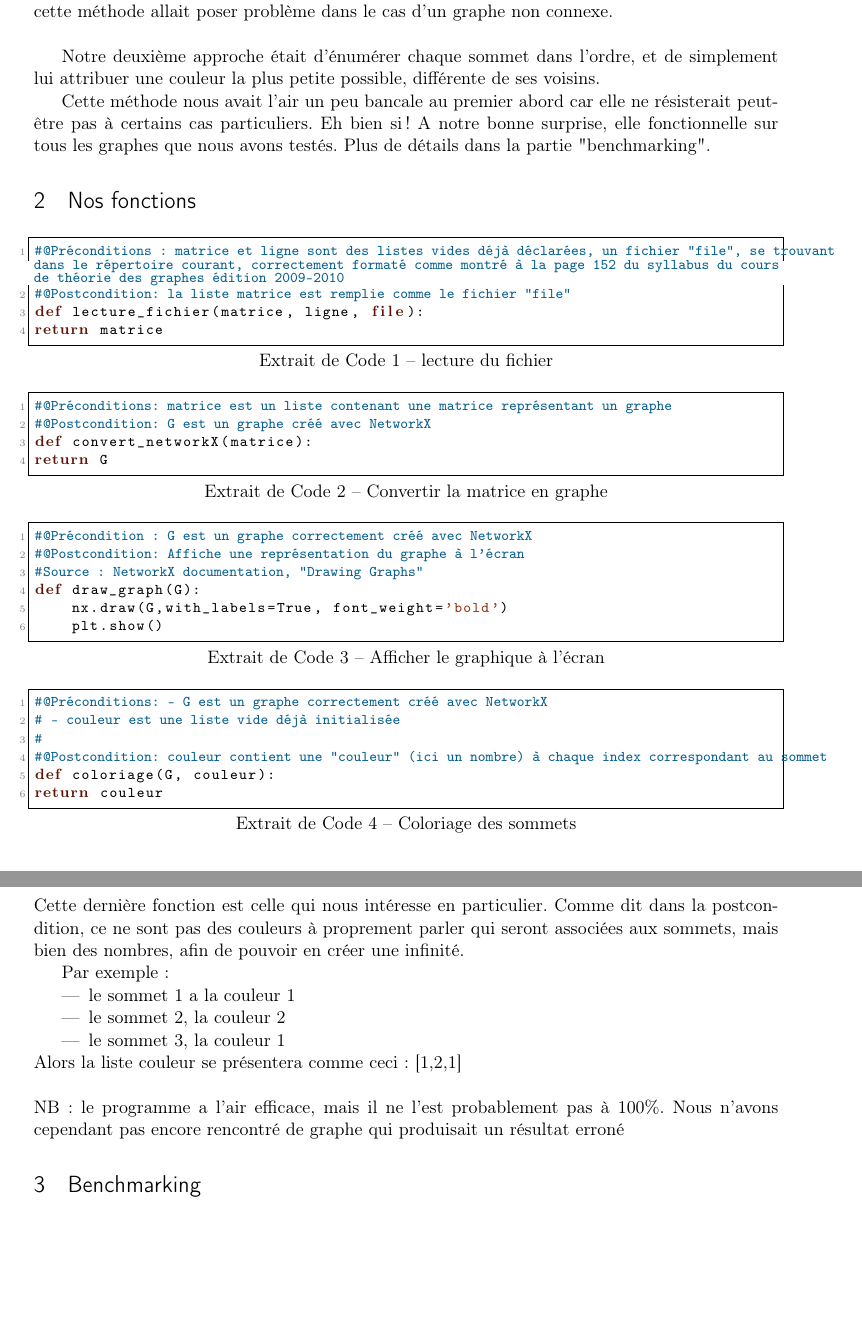
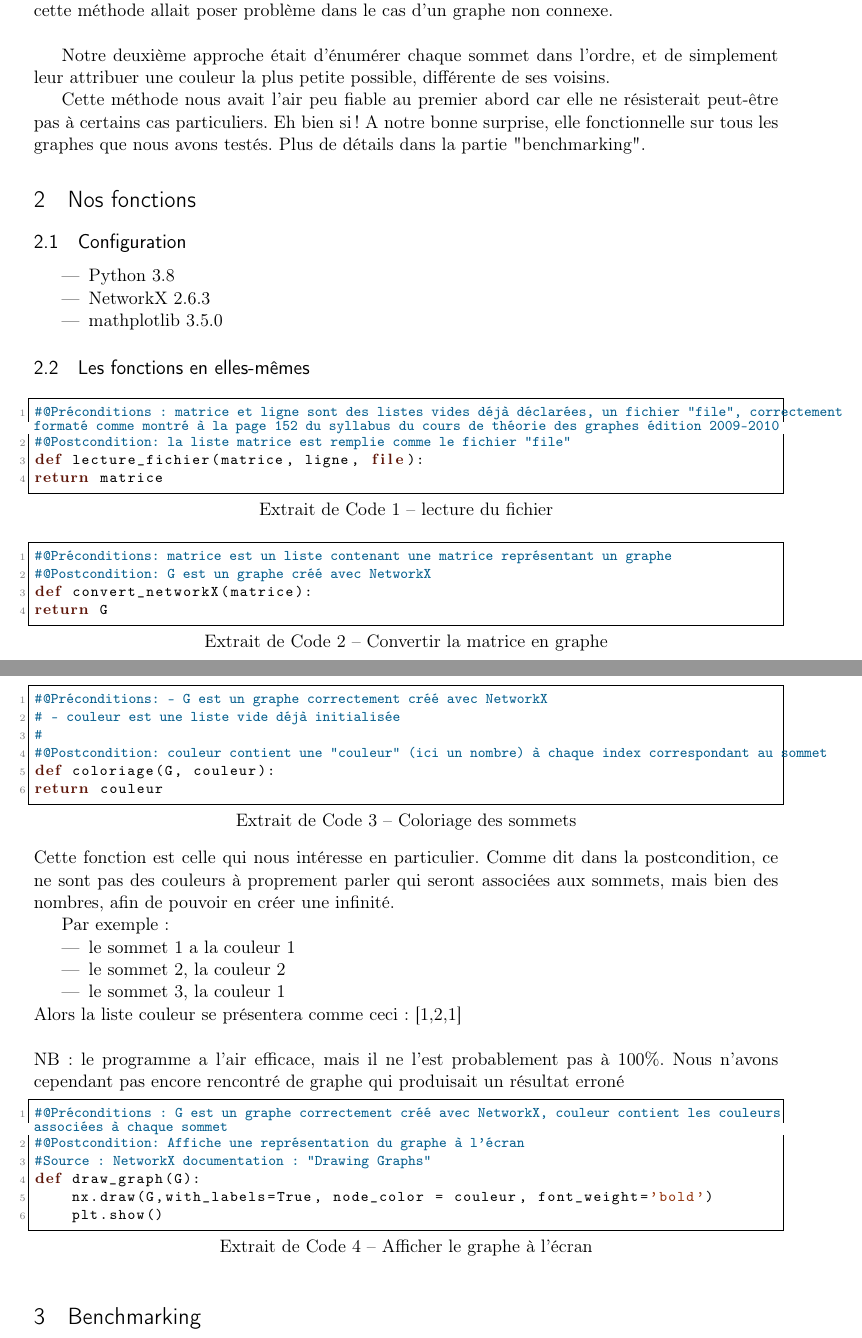
Before and after one commit to max93der/graph, a LaTeX document (rapport/rapport.tex): two parts of pages 3 and 4 of 5 before the commit and two parts of pages 2 and 3 of 4 after it, joined at a grey line, cut so that both start at the same text, the shorter picture padded with empty space. The pictures show the PDF file rapport/rapport_recu.pdf that the author committed with the source.

Commit message:
Changement rapport

```diff
--- a/rapport/rapport.tex
+++ b/rapport/rapport.tex
@@ -111,10 +112,10 @@ Une première idée était de fonctionner de "proche en proche", et de se balade
 Nous nous sommes vite rendu compte que cette méthode allait poser problème dans le cas d'un graphe non connexe.
 \\
 
-Notre deuxième approche était d'énumérer chaque sommet dans l'ordre, et de simplement lui attribuer une couleur la plus petite possible, différente de ses voisins.
+Notre deuxième approche était d'énumérer chaque sommet dans l'ordre, et de simplement leur attribuer une couleur la plus petite possible, différente de ses voisins.
 
 
-Cette méthode nous avait l'air un peu bancale au premier abord car elle ne résisterait peut-être pas à certains cas particuliers.
+Cette méthode nous avait l'air peu fiable au premier abord car elle ne résisterait peut-être pas à certains cas particuliers.
 Eh bien si ! A notre bonne surprise, elle fonctionnelle sur tous les graphes que nous avons testés. Plus de détails dans la partie "benchmarking".
 
 
@@ -124,3 +130,4 @@ Eh bien si ! A notre bonne surprise, elle fonctionnelle sur tous les graphes que
 
 
+\end{itemize}
 
@@ -127,5 +135,5 @@ Eh bien si ! A notre bonne surprise, elle fonctionnelle sur tous les graphes que
 \begin{lstlisting}[caption={lecture du fichier}]
-#@Préconditions : matrice et ligne sont des listes vides déjà déclarées, un fichier "file", se trouvant dans le répertoire courant, correctement formaté comme montré à la page 152 du syllabus du cours de théorie des graphes édition 2009-2010
+#@Préconditions : matrice et ligne sont des listes vides déjà déclarées, un fichier "file", correctement formaté comme montré à la page 152 du syllabus du cours de théorie des graphes édition 2009-2010
 #@Postcondition: la liste matrice est remplie comme le fichier "file"
 def lecture_fichier(matrice, ligne, file):
 return matrice
@@ -140,12 +149,4 @@ return G
 
-\begin{lstlisting}[caption={Afficher le graphique à l'écran}]
-#@Précondition : G est un graphe correctement créé avec NetworkX
-#@Postcondition: Affiche une représentation du graphe à l'écran
-#Source : NetworkX documentation, "Drawing Graphs"
-def draw_graph(G):
-    nx.draw(G,with_labels=True, font_weight='bold')
-    plt.show()
-\end{lstlisting}
 
 
 
@@ -157,7 +158,7 @@ def draw_graph(G):
 def coloriage(G, couleur):
 return couleur
 \end{lstlisting}
-Cette dernière fonction est celle qui nous intéresse en particulier.
+Cette fonction est celle qui nous intéresse en particulier.
 Comme dit dans la postcondition, ce ne sont pas des couleurs à proprement parler qui seront associées aux sommets, mais bien des nombres, afin de pouvoir en créer une infinité.
 
 Par exemple : \begin{itemize}
@@ -169,7 +170,14 @@ Alors la liste couleur se présentera comme ceci : [1,2,1]
 \\
 \\
 NB : le programme a l'air efficace, mais il ne l'est probablement pas à 100\%. Nous n'avons cependant pas encore rencontré de graphe qui produisait un résultat erroné
-
+\begin{lstlisting}[caption={Afficher le graphe à l'écran}]
+#@Préconditions : G est un graphe correctement créé avec NetworkX, couleur contient les couleurs associées à chaque sommet
+#@Postcondition: Affiche une représentation du graphe à l'écran
+#Source : NetworkX documentation : "Drawing Graphs"
+def draw_graph(G):
+    nx.draw(G,with_labels=True, node_color = couleur, font_weight='bold')
+    plt.show()
+\end{lstlisting}
 
 
 \section{Benchmarking}
```
Also changed, not shown: rapport/rapport_recu.pdf, rapport/rapport.tex (30 more changed lines).
